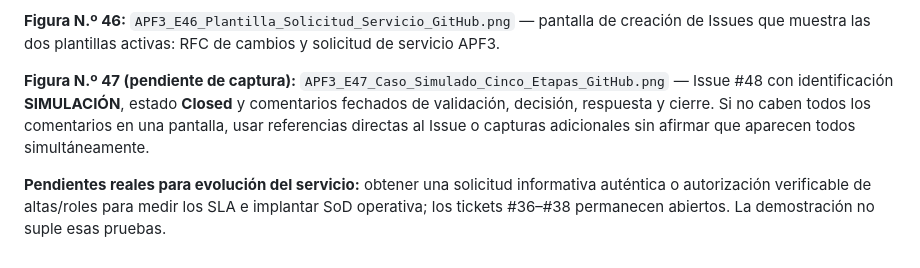
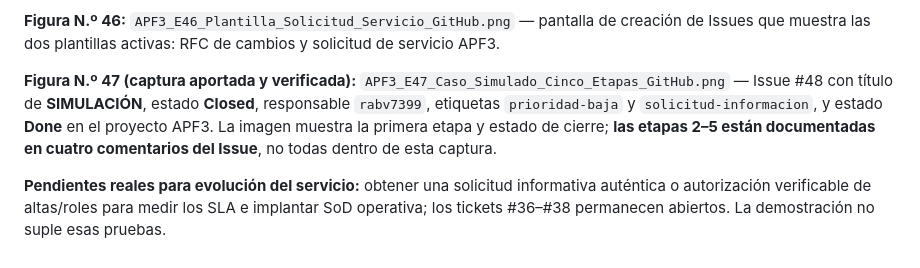
Before and after one commit to rabv7399/Integrador2-grupoRonald, a Markdown page: docs/APF3_Gestion_Solicitudes_Servicio.md, the part around the change. GitHub-like rendering.

Commit message:
docs(apf3): verificar Figura 47 de simulación cerrada en GitHub

```diff
--- a/docs/APF3_Gestion_Solicitudes_Servicio.md
+++ b/docs/APF3_Gestion_Solicitudes_Servicio.md
@@ -134,6 +134,6 @@ El responsable del proyecto debe confirmar si los tickets #36–#38 representan
 
 **Figura N.º 46:** `APF3_E46_Plantilla_Solicitud_Servicio_GitHub.png` — pantalla de creación de Issues que muestra las dos plantillas activas: RFC de cambios y solicitud de servicio APF3.
 
-**Figura N.º 47 (pendiente de captura):** `APF3_E47_Caso_Simulado_Cinco_Etapas_GitHub.png` — Issue #48 con identificación **SIMULACIÓN**, estado **Closed** y comentarios fechados de validación, decisión, respuesta y cierre. Si no caben todos los comentarios en una pantalla, usar referencias directas al Issue o capturas adicionales sin afirmar que aparecen todos simultáneamente.
+**Figura N.º 47 (captura aportada y verificada):** `APF3_E47_Caso_Simulado_Cinco_Etapas_GitHub.png` — Issue #48 con título de **SIMULACIÓN**, estado **Closed**, responsable `rabv7399`, etiquetas `prioridad-baja` y `solicitud-informacion`, y estado **Done** en el proyecto APF3. La imagen muestra la primera etapa y estado de cierre; **las etapas 2–5 están documentadas en cuatro comentarios del Issue**, no todas dentro de esta captura.
 
 **Pendientes reales para evolución del servicio:** obtener una solicitud informativa auténtica o autorización verificable de altas/roles para medir los SLA e implantar SoD operativa; los tickets #36–#38 permanecen abiertos. La demostración no suple esas pruebas.
```
